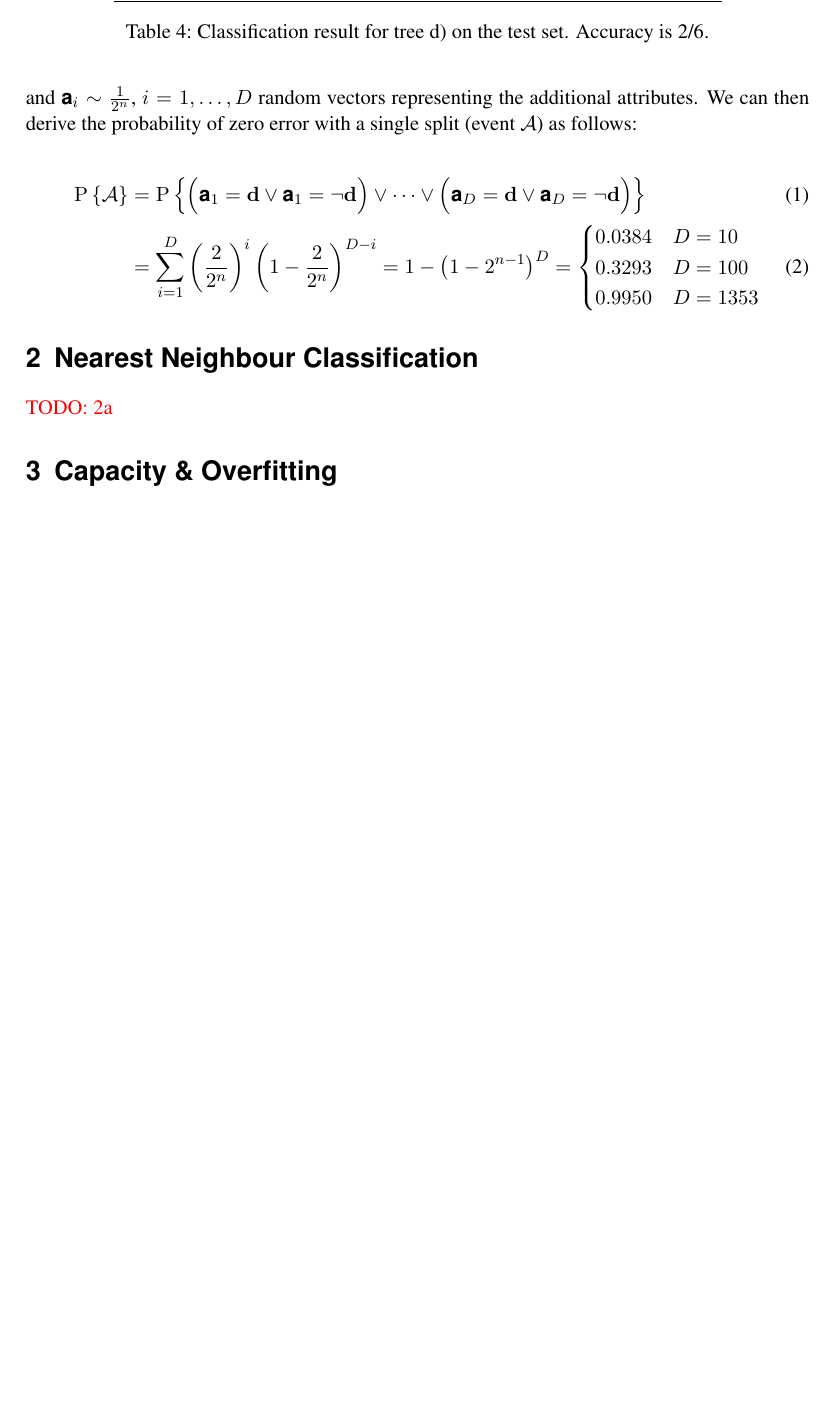
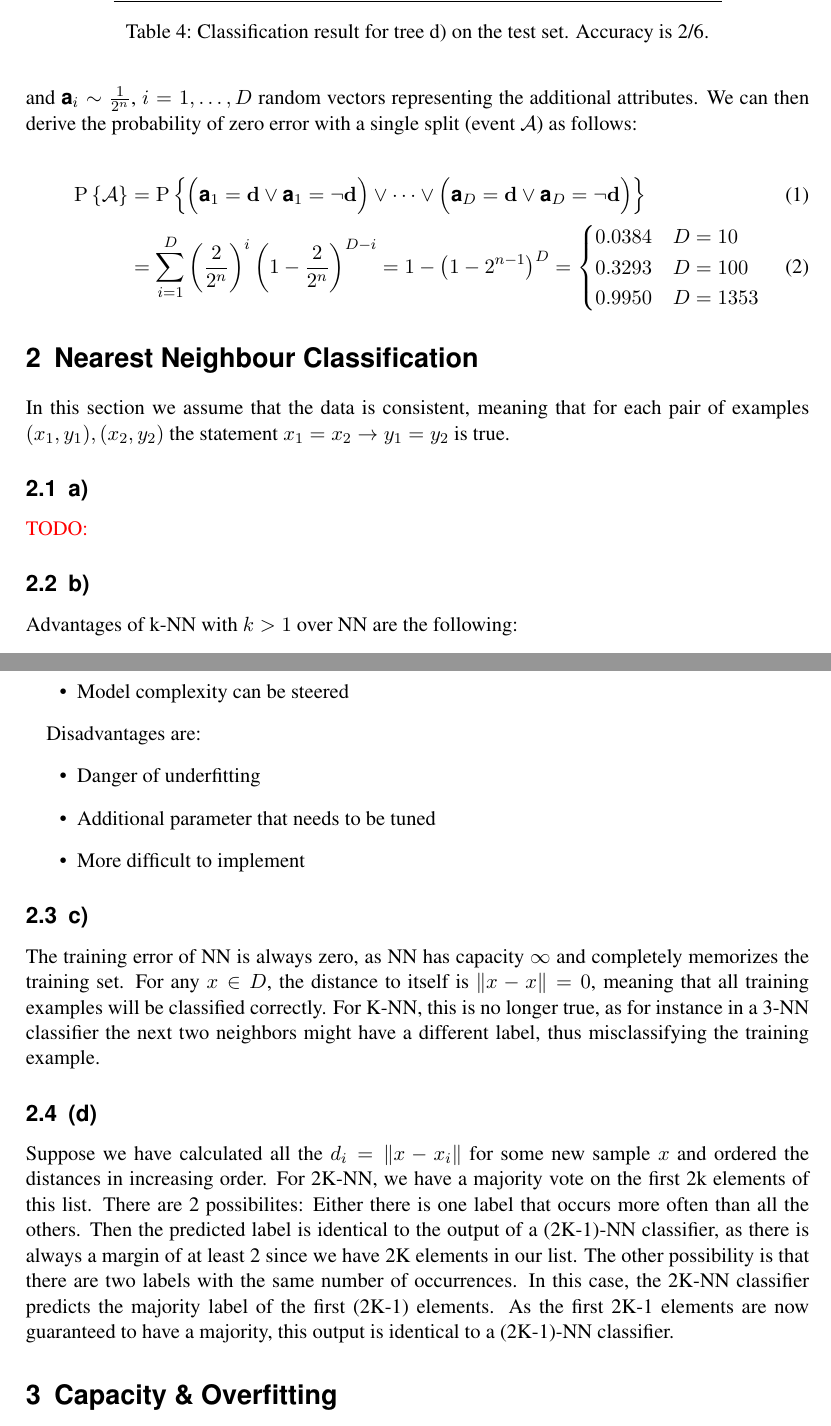
Before and after one commit to mmeidlinger/ist_ml, a LaTeX problem sheet (exercises1/solution.tex): part of page 4 of 16 before the commit and two parts of pages 4 and 5 of 17 after it, the two joined at a grey line, cut so that both start at the same text, the shorter picture padded with empty space. Compiled offline with pdfLaTeX.

Commit message:
Updated section 2

```diff
--- a/exercises1/solution.tex
+++ b/exercises1/solution.tex
@@ -2,6 +2,8 @@
 
 \input{setup}
 \input{mathsetup}
+
+\usepackage{enumitem}
 
 \title{Machine Learning SS 2014}
 \subtitle{Exercise Sheet 1}
@@ -42,7 +44,46 @@ There are $K=5$ attributes given, none of which a single split along any of thos
 
 \section{Nearest Neighbour Classification}
 
-\mytodo{2a}
+In this section we assume that the data is consistent,
+meaning that for each pair of examples $(x_1,y_1), (x_2,y_2)$ the statement
+$x_1 = x_2 \rightarrow y_1 = y_2$ is true.
+
+\subsection{a)}
+
+\mytodo{}
+
+\subsection{b)}
+
+Advantages of k-NN with $k > 1$ over NN are the following:
+\begin{itemize}
+  \item Robustness to outliers
+  \item Model complexity can be steered
+\end{itemize}
+
+Disadvantages are:
+\begin{itemize}
+  \item Danger of underfitting
+  \item Additional parameter that needs to be tuned
+  \item More difficult to implement
+\end{itemize}
+
+\subsection{c)}
+The training error of NN is always zero, as NN has capacity $\infty$ and completely memorizes the training set.
+For any $x \in D$, the distance to itself is $\lVert x - x\rVert = 0$, meaning that all training examples will be
+classified correctly.
+For K-NN, this is no longer true, as for instance in a 3-NN classifier the next two neighbors might have a different label, thus misclassifying the training example.
+
+\subsection{(d)}
+Suppose we have calculated all the $d_i = \lVert x - x_i \rVert$ for some new sample $x$
+and ordered the distances in increasing order.
+For 2K-NN, we have a majority vote on the first 2k elements of this list.
+There are 2 possibilites: Either there is one label that occurs more often than all the others.
+Then the predicted label is identical to the output of a (2K-1)-NN classifier,
+as there is always a margin of at least 2 since we have 2K elements in our list.
+The other possibility is that there are two labels with the same number of occurrences.
+In this case, the 2K-NN classifier predicts the majority label of the first (2K-1) elements.
+As the first 2K-1 elements are now guaranteed to have a majority, this output is identical to a (2K-1)-NN
+classifier.
 
 \section{Capacity \& Overfitting}
 \subsection{Capacity}
```
Also changed, not shown: exercises1/solution.tex (2 more changed lines).
